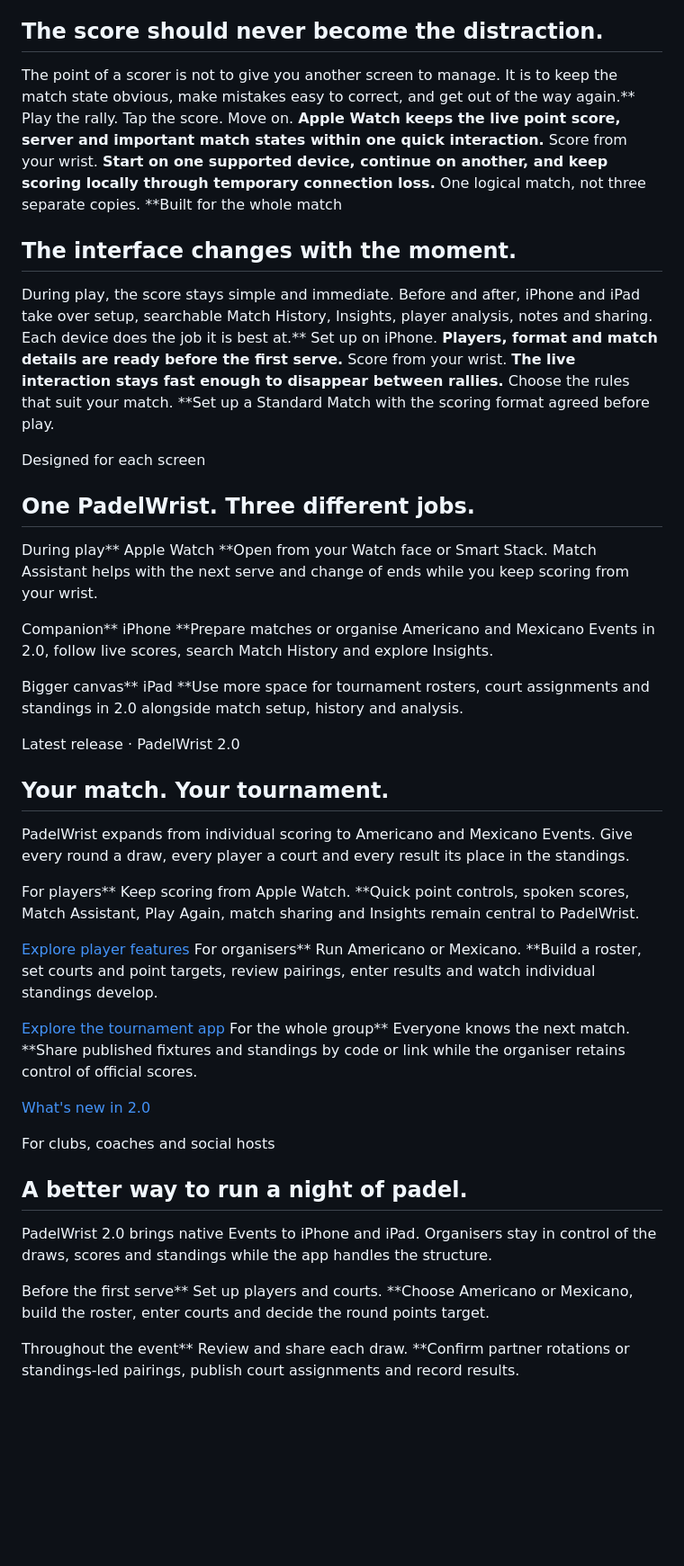
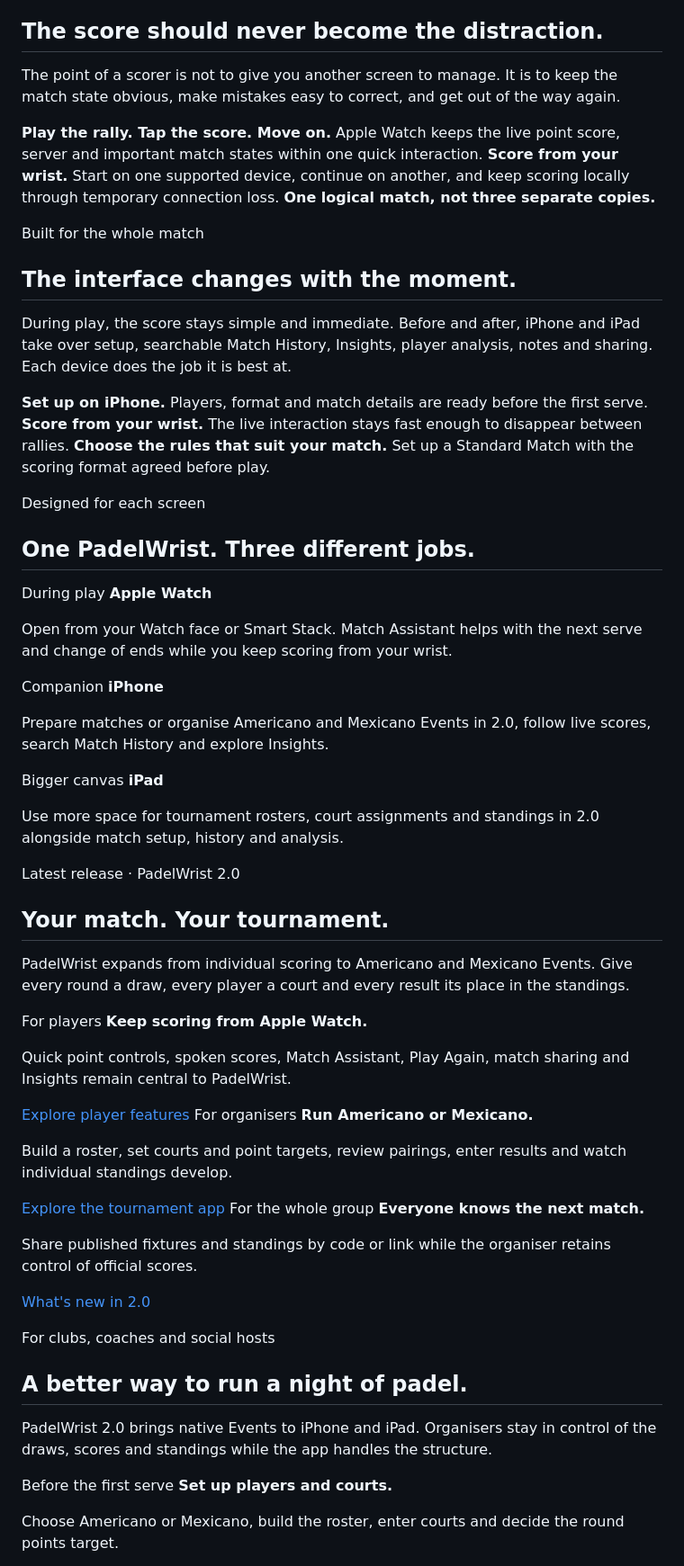
Before and after one commit to padelwrist/padelwrist-website, a Markdown page: index.md, the part around one of its changes. Shown at 90% size. GitHub-like rendering; blank space fills up the shorter version.

```diff
--- a/index.md
+++ b/index.md
@@ -52,21 +46,33 @@ Why PadelWrist
 
 ## The score should never become the distraction.
 
-The point of a scorer is not to give you another screen to manage. It is to keep the match state obvious, make mistakes easy to correct, and get out of the way again.** Play the rally. Tap the score. Move on. **Apple Watch keeps the live point score, server and important match states within one quick interaction.** Score from your wrist. **Start on one supported device, continue on another, and keep scoring locally through temporary connection loss.** One logical match, not three separate copies. **Built for the whole match
+The point of a scorer is not to give you another screen to manage. It is to keep the match state obvious, make mistakes easy to correct, and get out of the way again.
+
+**Play the rally. Tap the score. Move on.** Apple Watch keeps the live point score, server and important match states within one quick interaction. **Score from your wrist.** Start on one supported device, continue on another, and keep scoring locally through temporary connection loss. **One logical match, not three separate copies.**
+
+Built for the whole match
 
 ## The interface changes with the moment.
 
-During play, the score stays simple and immediate. Before and after, iPhone and iPad take over setup, searchable Match History, Insights, player analysis, notes and sharing. Each device does the job it is best at.** Set up on iPhone. **Players, format and match details are ready before the first serve.** Score from your wrist. **The live interaction stays fast enough to disappear between rallies.** Choose the rules that suit your match. **Set up a Standard Match with the scoring format agreed before play.
+During play, the score stays simple and immediate. Before and after, iPhone and iPad take over setup, searchable Match History, Insights, player analysis, notes and sharing. Each device does the job it is best at.
+
+**Set up on iPhone.** Players, format and match details are ready before the first serve. **Score from your wrist.** The live interaction stays fast enough to disappear between rallies. **Choose the rules that suit your match.** Set up a Standard Match with the scoring format agreed before play.
 
 Designed for each screen
 
 ## One PadelWrist. Three different jobs.
 
-During play** Apple Watch **Open from your Watch face or Smart Stack. Match Assistant helps with the next serve and change of ends while you keep scoring from your wrist.
+During play **Apple Watch**
 
-Companion** iPhone **Prepare matches or organise Americano and Mexicano Events in 2.0, follow live scores, search Match History and explore Insights.
+Open from your Watch face or Smart Stack. Match Assistant helps with the next serve and change of ends while you keep scoring from your wrist.
 
-Bigger canvas** iPad **Use more space for tournament rosters, court assignments and standings in 2.0 alongside match setup, history and analysis.
+Companion **iPhone**
+
+Prepare matches or organise Americano and Mexicano Events in 2.0, follow live scores, search Match History and explore Insights.
+
+Bigger canvas **iPad**
+
+Use more space for tournament rosters, court assignments and standings in 2.0 alongside match setup, history and analysis.
 
 Latest release · PadelWrist 2.0
 
@@ -74,11 +80,17 @@ Latest release · PadelWrist 2.0
 
 PadelWrist expands from individual scoring to Americano and Mexicano Events. Give every round a draw, every player a court and every result its place in the standings.
 
-For players** Keep scoring from Apple Watch. **Quick point controls, spoken scores, Match Assistant, Play Again, match sharing and Insights remain central to PadelWrist.
+For players **Keep scoring from Apple Watch.**
 
-[Explore player features](https://padelwrist.com/players/) For organisers** Run Americano or Mexicano. **Build a roster, set courts and point targets, review pairings, enter results and watch individual standings develop.
+Quick point controls, spoken scores, Match Assistant, Play Again, match sharing and Insights remain central to PadelWrist.
 
-[Explore the tournament app](https://padelwrist.com/padel-tournament-app/) For the whole group** Everyone knows the next match. **Share published fixtures and standings by code or link while the organiser retains control of official scores.
+[Explore player features](https://padelwrist.com/players/) For organisers **Run Americano or Mexicano.**
+
+Build a roster, set courts and point targets, review pairings, enter results and watch individual standings develop.
+
+[Explore the tournament app](https://padelwrist.com/padel-tournament-app/) For the whole group **Everyone knows the next match.**
+
+Share published fixtures and standings by code or link while the organiser retains control of official scores.
 
 [What's new in 2.0](https://padelwrist.com/whats-new/#v2-0)
 
@@ -88,7 +100,7 @@ For clubs, coaches and social hosts
 
 PadelWrist 2.0 brings native Events to iPhone and iPad. Organisers stay in control of the draws, scores and standings while the app handles the structure.
 
-Before the first serve** Set up players and courts. **Choose Americano or Mexicano, build the roster, enter courts and decide the round points target.
+Before the first serve **Set up players and courts.**
 
-Throughout the event** Review and share each draw. **Confirm partner rotations or standings-led pairings, publish court assignments and record results.
+Choose Americano or Mexicano, build the roster, enter courts and decide the round points target.
 
```
Also changed, not shown: other parts of index.md (+8 -8 lines), clubs.md (+1 -13 lines), events.md (+1 -15 lines).
